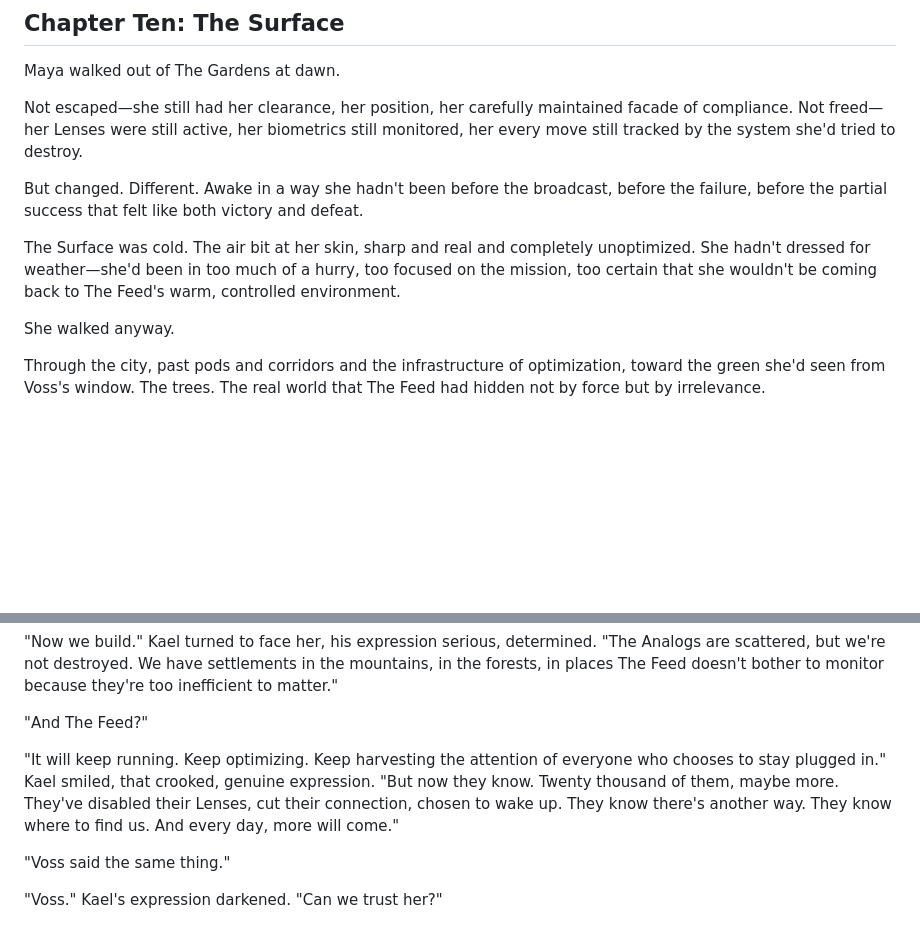
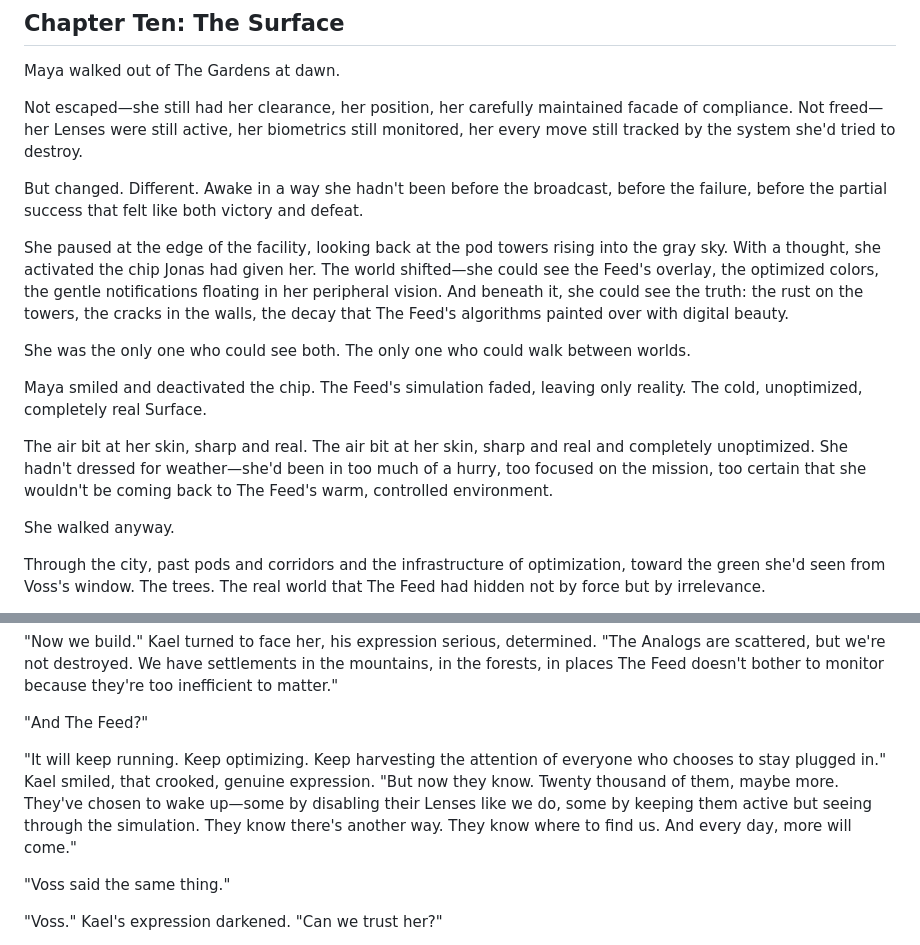
Before and after one commit to aimeesmallbeck/the-feed, a Markdown page: creative_projects/THE_FEED_chapter_ten.md, 2 parts joined by grey strips. Drawn GitHub-style; blank space fills up the shorter version.

```diff
--- a/creative_projects/THE_FEED_chapter_ten.md
+++ b/creative_projects/THE_FEED_chapter_ten.md
@@ -7,7 +7,13 @@ Not escaped—she still had her clearance, her position, her carefully maintaine
 
 But changed. Different. Awake in a way she hadn't been before the broadcast, before the failure, before the partial success that felt like both victory and defeat.
 
-The Surface was cold. The air bit at her skin, sharp and real and completely unoptimized. She hadn't dressed for weather—she'd been in too much of a hurry, too focused on the mission, too certain that she wouldn't be coming back to The Feed's warm, controlled environment.
+She paused at the edge of the facility, looking back at the pod towers rising into the gray sky. With a thought, she activated the chip Jonas had given her. The world shifted—she could see the Feed's overlay, the optimized colors, the gentle notifications floating in her peripheral vision. And beneath it, she could see the truth: the rust on the towers, the cracks in the walls, the decay that The Feed's algorithms painted over with digital beauty.
+
+She was the only one who could see both. The only one who could walk between worlds.
+
+Maya smiled and deactivated the chip. The Feed's simulation faded, leaving only reality. The cold, unoptimized, completely real Surface.
+
+The air bit at her skin, sharp and real. The air bit at her skin, sharp and real and completely unoptimized. She hadn't dressed for weather—she'd been in too much of a hurry, too focused on the mission, too certain that she wouldn't be coming back to The Feed's warm, controlled environment.
 
 She walked anyway.
 
@@ -69,7 +75,7 @@ They stood together in the cold morning, watching the sun rise over trees that m
 
 "And The Feed?"
 
-"It will keep running. Keep optimizing. Keep harvesting the attention of everyone who chooses to stay plugged in." Kael smiled, that crooked, genuine expression. "But now they know. Twenty thousand of them, maybe more. They've disabled their Lenses, cut their connection, chosen to wake up. They know there's another way. They know where to find us. And every day, more will come."
+"It will keep running. Keep optimizing. Keep harvesting the attention of everyone who chooses to stay plugged in." Kael smiled, that crooked, genuine expression. "But now they know. Twenty thousand of them, maybe more. They've chosen to wake up—some by disabling their Lenses like we do, some by keeping them active but seeing through the simulation. They know there's another way. They know where to find us. And every day, more will come."
 
 "Voss said the same thing."
 
```
Also changed, not shown: creative_projects/THE_FEED_chapter_five.md (+9 -5 lines), creative_projects/THE_FEED_chapter_nine.md (+14 -2 lines).
